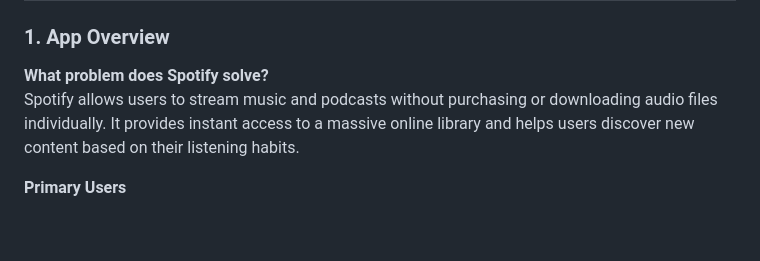
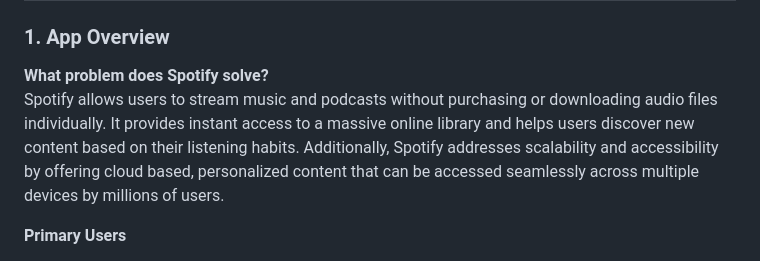
Before and after one commit to J-bot-oss/software-construction-mobile-app, a Markdown page: README.md, the part around the change. GitHub-like rendering; blank space fills up the shorter version.

Commit message:
Enhance app overview with scalability and accessibility details
Expanded on Spotify's problem-solving capabilities by highlighting scalability and accessibility features.

```diff
--- a/README.md
+++ b/README.md
@@ -8,7 +8,7 @@ This repository contains our analysis and documentation for a software construct
 ### 1. App Overview
 
 **What problem does Spotify solve?**
-Spotify allows users to stream music and podcasts without purchasing or downloading audio files individually. It provides instant access to a massive online library and helps users discover new content based on their listening habits.
+Spotify allows users to stream music and podcasts without purchasing or downloading audio files individually. It provides instant access to a massive online library and helps users discover new content based on their listening habits. Additionally, Spotify addresses scalability and accessibility by offering cloud based, personalized content that can be accessed seamlessly across multiple devices by millions of users.
 
 **Primary Users**
 - Everyday music listeners
```
